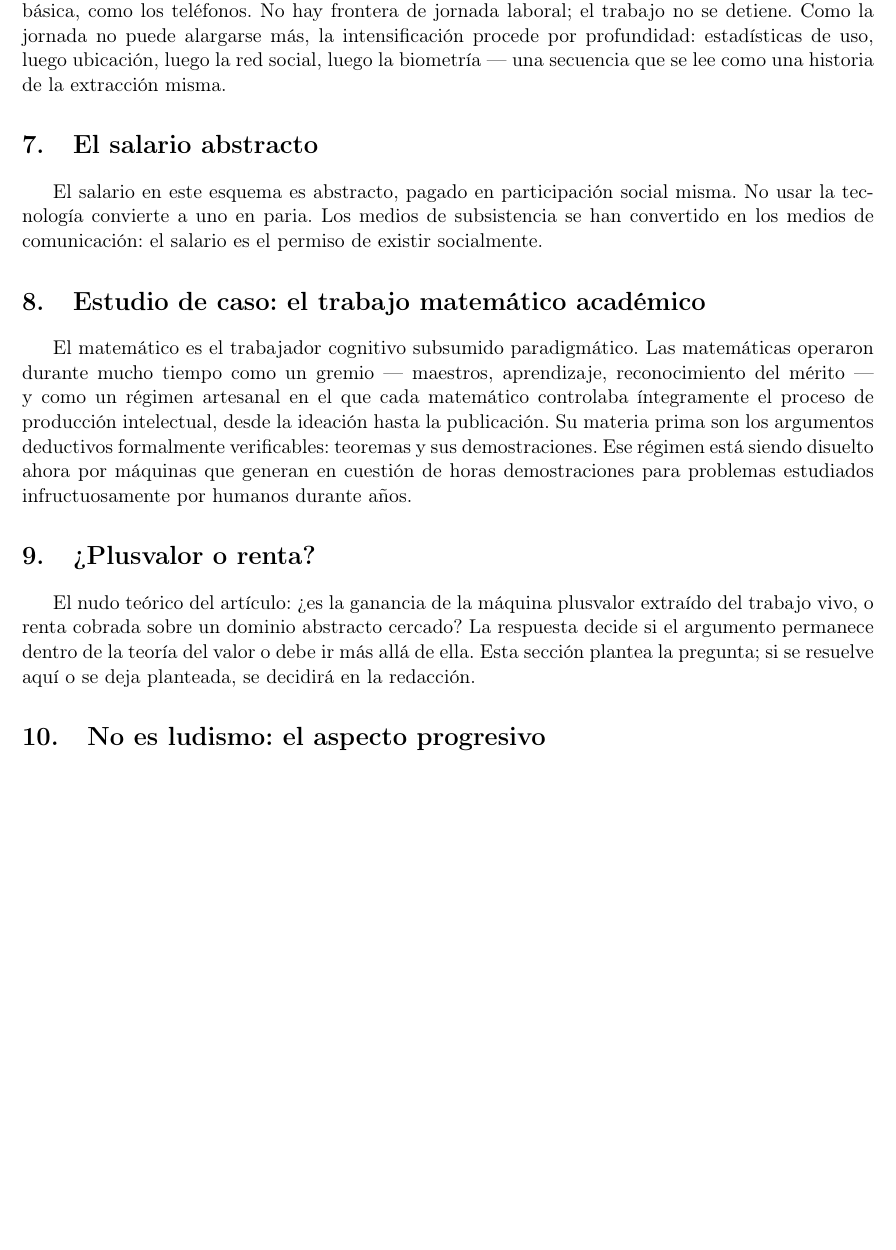
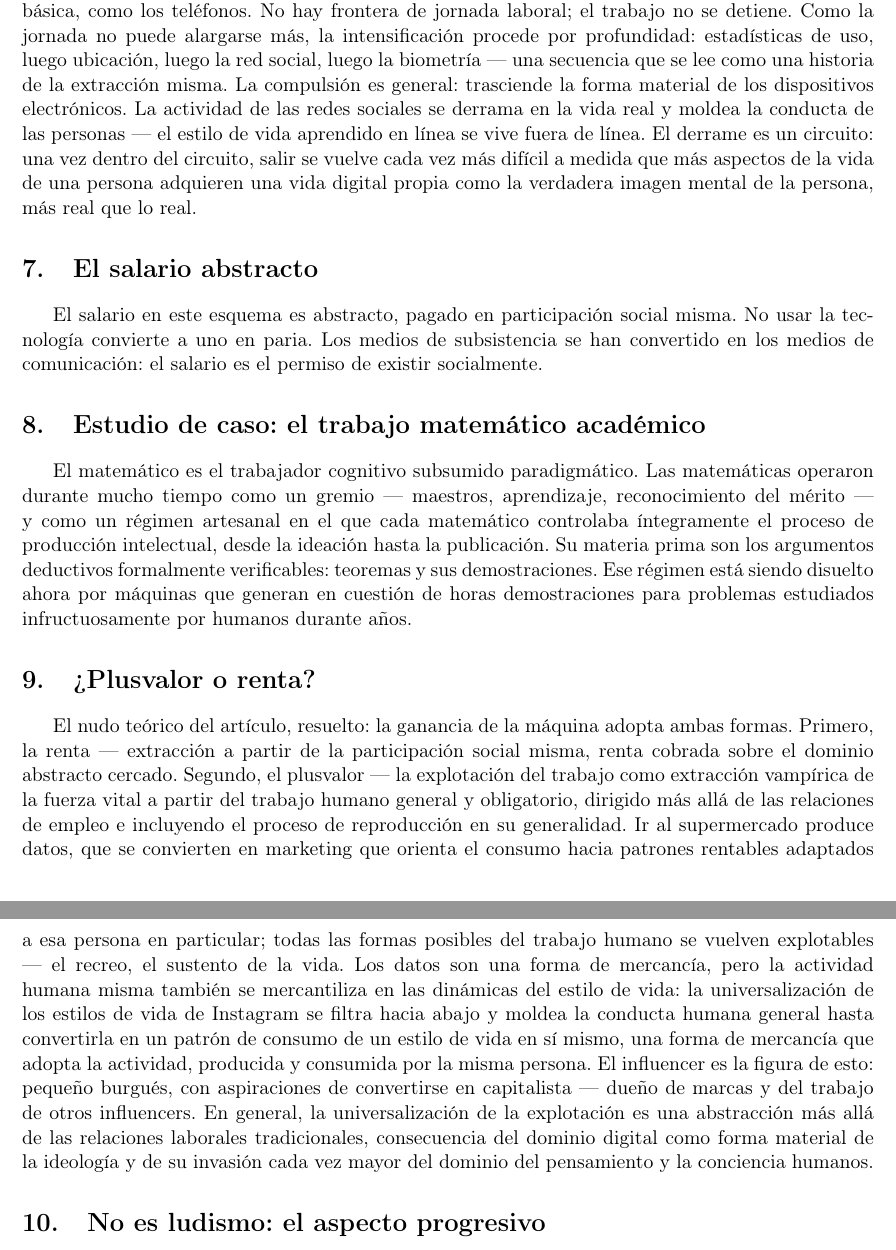
Before and after one commit to SymmetricSymplectic/SymmetricSymplectic.github.io, a LaTeX paper (resources/project-1-skeleton-es.tex): part of page 2 of 4 before the commit and two parts of pages 2 and 3 of 4 after it, the two joined at a grey line, cut so that both start at the same text, the shorter picture padded with empty space. Compiled offline with pdfLaTeX.

Commit message:
Sync Project 1 TeX skeletons: resolve §9 (rent and surplus-value) and §6 (general compulsion, circuit)

```diff
--- a/resources/project-1-skeleton-es.tex
+++ b/resources/project-1-skeleton-es.tex
@@ -125,13 +125,25 @@ por los dueños de la máquina.
 % compulsión en otra forma: la competencia obliga a las empresas a
 % mecanizar, y el «publish or perish» obliga a los matemáticos a
 % incrementar la producción.
+% La compulsión es general (27 nov 2026): trasciende la forma material
+% de los dispositivos electrónicos --- la actividad de las redes sociales
+% se derrama en la vida real y moldea la conducta; el derrame es un
+% circuito (Baudrillard).
 
 La participación es obligatoria: hay que entregar los datos para usar
 incluso la tecnología más básica, como los teléfonos. No hay frontera de
 jornada laboral; el trabajo no se detiene. Como la jornada no puede
 alargarse más, la intensificación procede por profundidad: estadísticas
 de uso, luego ubicación, luego la red social, luego la biometría --- una
-secuencia que se lee como una historia de la extracción misma.
+secuencia que se lee como una historia de la extracción misma. La
+compulsión es general: trasciende la forma material de los dispositivos
+electrónicos. La actividad de las redes sociales se derrama en la vida
+real y moldea la conducta de las personas --- el estilo de vida
+aprendido en línea se vive fuera de línea. El derrame es un circuito:
+una vez dentro del circuito, salir se vuelve cada vez más difícil a
+medida que más aspectos de la vida de una persona adquieren una vida
+digital propia como la verdadera imagen mental de la persona, más real
+que lo real.
 
 \section{El salario abstracto}
 % Nuevo: de la discusión del 26 nov 2026. No cubierto en el borrador.
@@ -178,18 +190,53 @@ máquinas que generan en cuestión de horas demostraciones para problemas
 estudiados infructuosamente por humanos durante años.
 
 \section{¿Plusvalor o renta?}
+% Resuelto el 27 nov 2026: la ganancia adopta ambas formas. (1) Renta:
+% extracción a partir de la participación social misma, renta sobre el
+% dominio abstracto cercado. (2) Plusvalor: extracción vampírica de la
+% fuerza vital a partir del trabajo humano general y obligatorio,
+% dirigido más allá de las relaciones de empleo e incluyendo el proceso
+% de reproducción en su generalidad --- p.\ ej., ir al supermercado
+% produce datos, que se convierten en marketing que orienta el consumo
+% hacia patrones rentables adaptados a esa persona en particular; todas
+% las formas posibles del trabajo humano se vuelven explotables (el
+% recreo, el sustento de la vida). Los datos son una forma de mercancía,
+% pero la actividad humana misma también se mercantiliza en las
+% dinámicas del estilo de vida: la universalización de los estilos de
+% vida de Instagram se filtra hacia abajo y moldea la conducta hasta
+% convertirla en un patrón de consumo de un estilo de vida en sí mismo.
+% El influencer es pequeño burgués, con aspiraciones de convertirse en
+% capitalista --- dueño de marcas y del trabajo de otros influencers. En
+% general, la universalización de la explotación es una abstracción más
+% allá de las relaciones laborales tradicionales, consecuencia del dominio
+% digital como forma material de la ideología y de su invasión cada vez
+% mayor del pensamiento y la conciencia.
 % El borrador: se inclina por el plusvalor --- el trabajo vivo como única
 % fuente de nuevo valor, Farjoun y co.\ sobre los límites de la
 % automatización --- pero la pregunta por la renta nunca se plantea.
-% Por escribir: plantear la pregunta explícitamente; decidir en la
-% redacción si se resuelve o se deja planteada.
 
-El nudo teórico del artículo: ¿es la ganancia de la máquina plusvalor
-extraído del trabajo vivo, o renta cobrada sobre un dominio abstracto
-cercado? La respuesta decide si el argumento permanece dentro de la
-teoría del valor o debe ir más allá de ella. Esta sección plantea la
-pregunta; si se resuelve aquí o se deja planteada, se decidirá en la
-redacción.
+El nudo teórico del artículo, resuelto: la ganancia de la máquina
+adopta ambas formas. Primero, la renta --- extracción a partir de la
+participación social misma, renta cobrada sobre el dominio abstracto
+cercado. Segundo, el plusvalor --- la explotación del trabajo como
+extracción vampírica de la fuerza vital a partir del trabajo humano
+general y obligatorio, dirigido más allá de las relaciones de empleo e
+incluyendo el proceso de reproducción en su generalidad. Ir al
+supermercado produce datos, que se convierten en marketing que orienta
+el consumo hacia patrones rentables adaptados a esa persona en
+particular; todas las formas posibles del trabajo humano se vuelven
+explotables --- el recreo, el sustento de la vida. Los datos son una
+forma de mercancía, pero la actividad humana misma también se
+mercantiliza en las dinámicas del estilo de vida: la universalización
+de los estilos de vida de Instagram se filtra hacia abajo y moldea la
+conducta humana general hasta convertirla en un patrón de consumo de un
+estilo de vida en sí mismo, una forma de mercancía que adopta la
+actividad, producida y consumida por la misma persona. El influencer es
+la figura de esto: pequeño burgués, con aspiraciones de convertirse en
+capitalista --- dueño de marcas y del trabajo de otros influencers. En
+general, la universalización de la explotación es una abstracción más
+allá de las relaciones laborales tradicionales, consecuencia del dominio
+digital como forma material de la ideología y de su invasión cada vez
+mayor del dominio del pensamiento y la conciencia humanos.
 
 \section{No es ludismo: el aspecto progresivo}
 % El borrador: rechaza la estrategia del avestruz y el catastrofismo y
```
Also changed, not shown: resources/project-1-skeleton-en.tex (+47 -8 lines).
